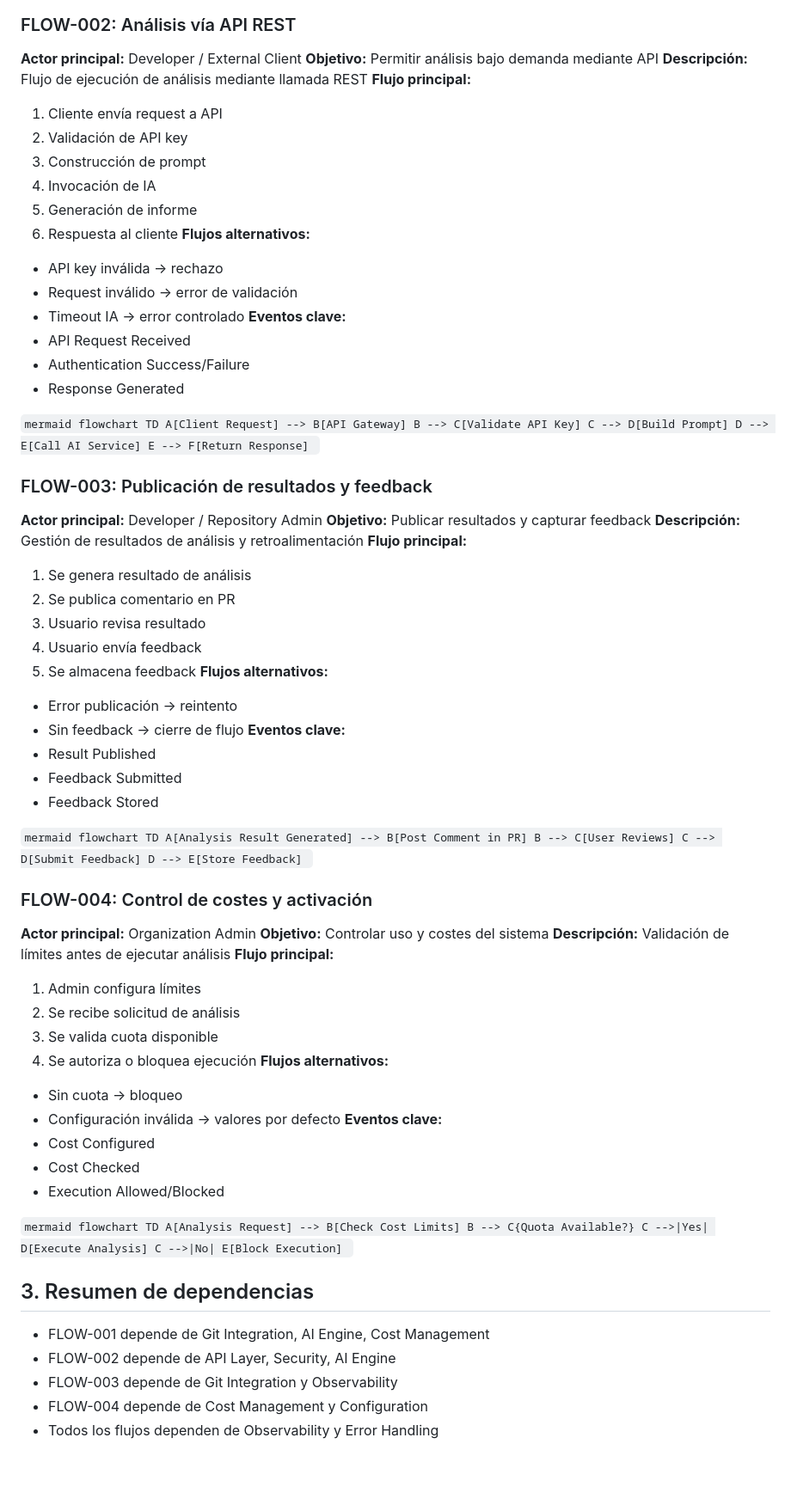
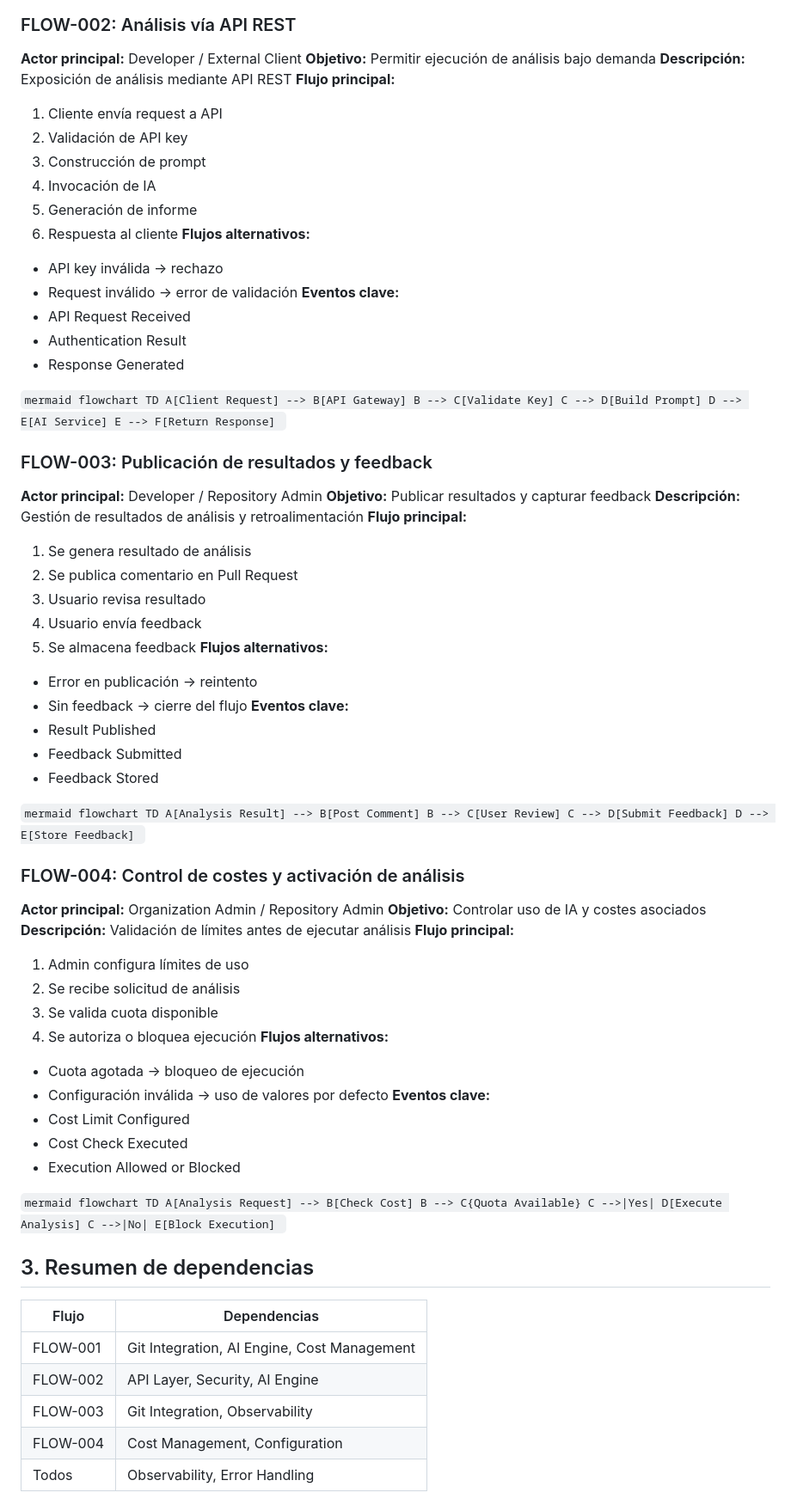
Before and after one commit to essancv/training, a Markdown page: analysis/03_bussiness_flows.md, the part around one of its changes. Shown at 86% size. Drawn GitHub-style; blank space fills up the shorter version.

Commit message:
Add initial analysis (2026-04-29T13:33:43.619535Z)

```diff
--- a/analysis/03_bussiness_flows.md
+++ b/analysis/03_bussiness_flows.md
@@ -39,8 +38,8 @@ F --> G[Post Comment in PR]
 
 ### FLOW-002: Análisis vía API REST
 **Actor principal:** Developer / External Client
-**Objetivo:** Permitir análisis bajo demanda mediante API
-**Descripción:** Flujo de ejecución de análisis mediante llamada REST
+**Objetivo:** Permitir ejecución de análisis bajo demanda
+**Descripción:** Exposición de análisis mediante API REST
 **Flujo principal:**
 1. Cliente envía request a API
 2. Validación de API key
@@ -51,18 +50,17 @@ F --> G[Post Comment in PR]
 **Flujos alternativos:**
 - API key inválida -> rechazo
 - Request inválido -> error de validación
-- Timeout IA -> error controlado
 **Eventos clave:**
 - API Request Received
-- Authentication Success/Failure
+- Authentication Result
 - Response Generated
 
 `mermaid
 flowchart TD
 A[Client Request] --> B[API Gateway]
-B --> C[Validate API Key]
+B --> C[Validate Key]
 C --> D[Build Prompt]
-D --> E[Call AI Service]
+D --> E[AI Service]
 E --> F[Return Response]
 `
 
@@ -72,13 +70,13 @@ E --> F[Return Response]
 **Descripción:** Gestión de resultados de análisis y retroalimentación
 **Flujo principal:**
 1. Se genera resultado de análisis
-2. Se publica comentario en PR
+2. Se publica comentario en Pull Request
 3. Usuario revisa resultado
 4. Usuario envía feedback
 5. Se almacena feedback
 **Flujos alternativos:**
-- Error publicación -> reintento
-- Sin feedback -> cierre de flujo
+- Error en publicación -> reintento
+- Sin feedback -> cierre del flujo
 **Eventos clave:**
 - Result Published
 - Feedback Submitted
@@ -86,40 +84,42 @@ E --> F[Return Response]
 
 `mermaid
 flowchart TD
-A[Analysis Result Generated] --> B[Post Comment in PR]
-B --> C[User Reviews]
+A[Analysis Result] --> B[Post Comment]
+B --> C[User Review]
 C --> D[Submit Feedback]
 D --> E[Store Feedback]
 `
 
-### FLOW-004: Control de costes y activación
-**Actor principal:** Organization Admin
-**Objetivo:** Controlar uso y costes del sistema
+### FLOW-004: Control de costes y activación de análisis
+**Actor principal:** Organization Admin / Repository Admin
+**Objetivo:** Controlar uso de IA y costes asociados
 **Descripción:** Validación de límites antes de ejecutar análisis
 **Flujo principal:**
-1. Admin configura límites
+1. Admin configura límites de uso
 2. Se recibe solicitud de análisis
 3. Se valida cuota disponible
 4. Se autoriza o bloquea ejecución
 **Flujos alternativos:**
-- Sin cuota -> bloqueo
-- Configuración inválida -> valores por defecto
+- Cuota agotada -> bloqueo de ejecución
+- Configuración inválida -> uso de valores por defecto
 **Eventos clave:**
-- Cost Configured
-- Cost Checked
-- Execution Allowed/Blocked
+- Cost Limit Configured
+- Cost Check Executed
+- Execution Allowed or Blocked
 
 `mermaid
 flowchart TD
-A[Analysis Request] --> B[Check Cost Limits]
-B --> C{Quota Available?}
+A[Analysis Request] --> B[Check Cost]
+B --> C{Quota Available}
 C -->|Yes| D[Execute Analysis]
 C -->|No| E[Block Execution]
 `
 
 ## 3. Resumen de dependencias
-- FLOW-001 depende de Git Integration, AI Engine, Cost Management
-- FLOW-002 depende de API Layer, Security, AI Engine
-- FLOW-003 depende de Git Integration y Observability
-- FLOW-004 depende de Cost Management y Configuration
-- Todos los flujos dependen de Observability y Error Handling
+| Flujo | Dependencias |
+|------|--------------|
+| FLOW-001 | Git Integration, AI Engine, Cost Management |
+| FLOW-002 | API Layer, Security, AI Engine |
+| FLOW-003 | Git Integration, Observability |
+| FLOW-004 | Cost Management, Configuration |
+| Todos | Observability, Error Handling |
```
Also changed, not shown: other parts of analysis/03_bussiness_flows.md (+11 -12 lines).
